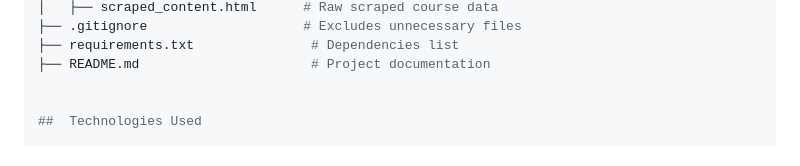
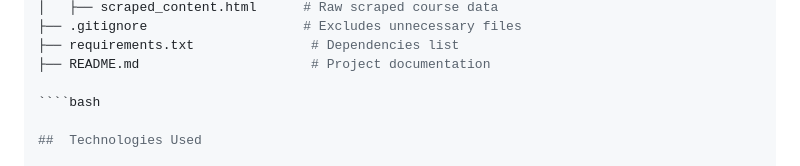
Before and after one commit to sidhu7777/Chatbot_faiss, a Markdown page: README.md, the part around the change. Drawn GitHub-style.

`````diff
--- a/README.md
+++ b/README.md
@@ -38,6 +38,7 @@ Chatbot_faiss/
 ├── requirements.txt               # Dependencies list
 ├── README.md                      # Project documentation
 
+````bash
 
 ##  Technologies Used
 
`````
